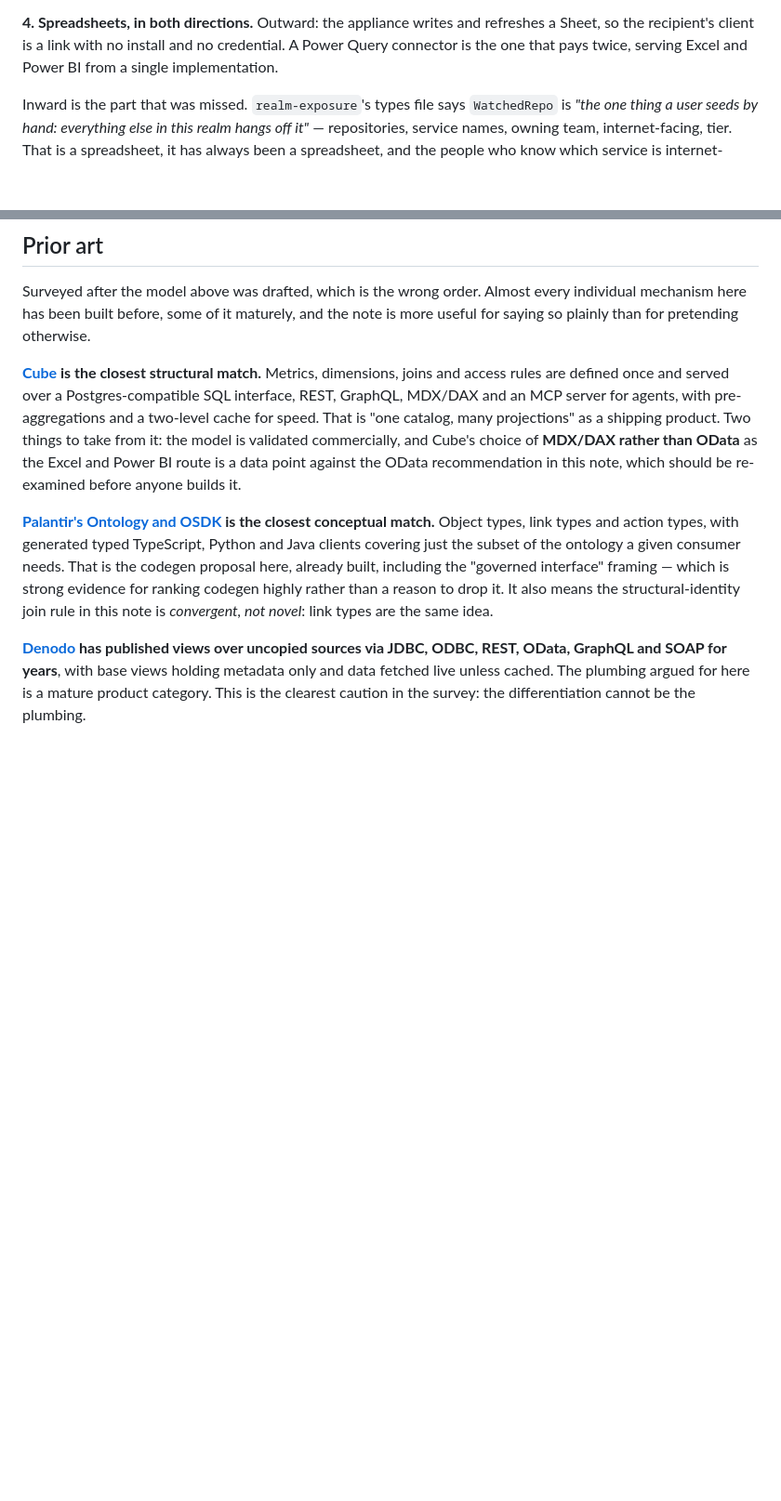
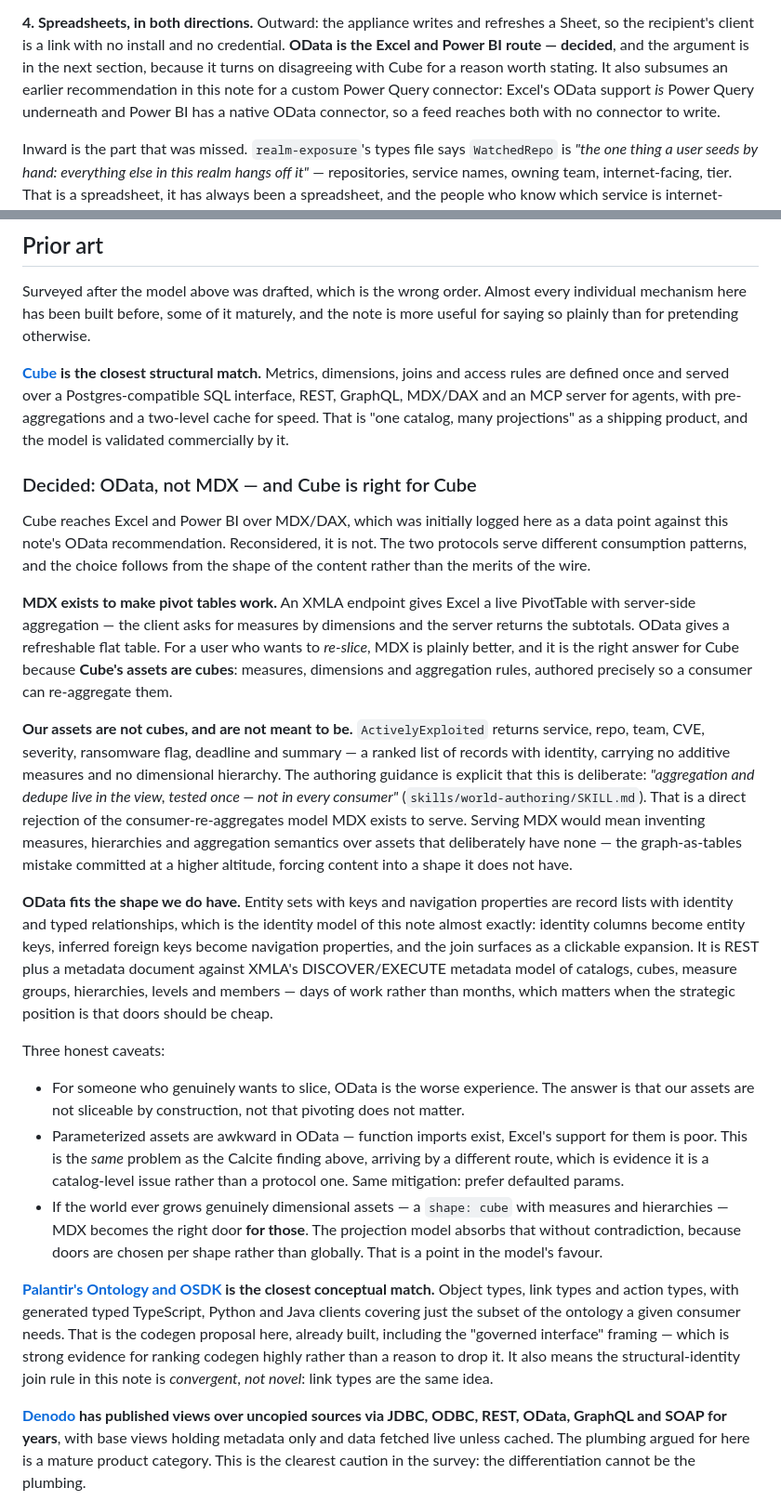
Before and after one commit to embabel-worlds/appliance, a Markdown page: LIVING_ASSETS_DESIGN.md, 2 parts joined by grey strips. Shown at 93% size. Rendered like a GitHub page; blank space fills up the shorter version.

Commit message:
Decided: OData, not MDX — Cube is right for Cube
Cube reaches Excel and Power BI over MDX/DAX, logged last commit as a point
against this note's OData recommendation. Reconsidered, it is not one. The
protocols serve different consumption patterns and the choice follows from the
shape of the content, not the merits of the wire.

MDX exists to make pivot tables work: an XMLA endpoint gives Excel live
server-side aggregation, and that is right for Cube because Cube's assets ARE
cubes — measures and dimensions authored so a consumer can re-aggregate them.
Ours are not. ActivelyExploited is a ranked list of records with identity, no
additive measures, no hierarchy, and world-authoring says so outright:
aggregation and dedupe live in the view, tested once, not in every consumer.
That is a direct rejection of the model MDX serves. Serving it would mean
inventing measures and hierarchies over assets that deliberately have none — the
graph-as-tables mistake at a higher altitude.

OData fits what we do have: entity keys are identity columns, navigation
properties are the inferred foreign keys, and it is REST plus a metadata document
rather than XMLA's cube/measure-group/hierarchy/level metadata model. It also
subsumes this note's earlier call for a custom Power Query connector, since
Excel's OData support is Power Query underneath and Power BI has a native OData
connector — one fewer thing to build.

Caveats kept rather than buried: OData is worse for anyone who genuinely wants to
slice; parameterized assets are awkward in it, which is the Calcite required-param
problem arriving by a second route and therefore a catalog-level issue rather than
a protocol one; and if the world ever grows dimensional assets, MDX becomes right
for those, which the per-shape projection model absorbs without contradiction.

Co-Authored-By: Claude Opus 5 <noreply@anthropic.com>
Claude-Session: https://claude.ai/code/session_01TeLYuJNpsvBz6Azm4JNMzg

```diff
--- a/LIVING_ASSETS_DESIGN.md
+++ b/LIVING_ASSETS_DESIGN.md
@@ -333,8 +333,12 @@ distribution that requires no client at all.
 
 **4. Spreadsheets, in both directions.** Outward: the appliance writes and
 refreshes a Sheet, so the recipient's client is a link with no install and no
-credential. A Power Query connector is the one that pays twice, serving Excel and
-Power BI from a single implementation.
+credential. **OData is the Excel and Power BI route — decided**, and the argument
+is in the next section, because it turns on disagreeing with Cube for a reason
+worth stating. It also subsumes an earlier recommendation in this note for a
+custom Power Query connector: Excel's OData support *is* Power Query underneath
+and Power BI has a native OData connector, so a feed reaches both with no
+connector to write.
 
 Inward is the part that was missed. `realm-exposure`'s types file says
 `WatchedRepo` is *"the one thing a user seeds by hand: everything else in this
@@ -373,10 +377,56 @@ the note is more useful for saying so plainly than for pretending otherwise.
 match.** Metrics, dimensions, joins and access rules are defined once and served
 over a Postgres-compatible SQL interface, REST, GraphQL, MDX/DAX and an MCP
 server for agents, with pre-aggregations and a two-level cache for speed. That is
-"one catalog, many projections" as a shipping product. Two things to take from
-it: the model is validated commercially, and Cube's choice of **MDX/DAX rather
-than OData** as the Excel and Power BI route is a data point against the OData
-recommendation in this note, which should be re-examined before anyone builds it.
+"one catalog, many projections" as a shipping product, and the model is validated
+commercially by it.
+
+### Decided: OData, not MDX — and Cube is right for Cube
+
+Cube reaches Excel and Power BI over MDX/DAX, which was initially logged here as
+a data point against this note's OData recommendation. Reconsidered, it is not.
+The two protocols serve different consumption patterns, and the choice follows
+from the shape of the content rather than the merits of the wire.
+
+**MDX exists to make pivot tables work.** An XMLA endpoint gives Excel a live
+PivotTable with server-side aggregation — the client asks for measures by
+dimensions and the server returns the subtotals. OData gives a refreshable flat
+table. For a user who wants to *re-slice*, MDX is plainly better, and it is the
+right answer for Cube because **Cube's assets are cubes**: measures, dimensions
+and aggregation rules, authored precisely so a consumer can re-aggregate them.
+
+**Our assets are not cubes, and are not meant to be.** `ActivelyExploited`
+returns service, repo, team, CVE, severity, ransomware flag, deadline and summary
+— a ranked list of records with identity, carrying no additive measures and no
+dimensional hierarchy. The authoring guidance is explicit that this is deliberate:
+*"aggregation and dedupe live in the view, tested once — not in every consumer"*
+(`skills/world-authoring/SKILL.md`). That is a direct rejection of the
+consumer-re-aggregates model MDX exists to serve. Serving MDX would mean
+inventing measures, hierarchies and aggregation semantics over assets that
+deliberately have none — the graph-as-tables mistake committed at a higher
+altitude, forcing content into a shape it does not have.
+
+**OData fits the shape we do have.** Entity sets with keys and navigation
+properties are record lists with identity and typed relationships, which is the
+identity model of this note almost exactly: identity columns become entity keys,
+inferred foreign keys become navigation properties, and the join surfaces as a
+clickable expansion. It is REST plus a metadata document against XMLA's
+DISCOVER/EXECUTE metadata model of catalogs, cubes, measure groups, hierarchies,
+levels and members — days of work rather than months, which matters when the
+strategic position is that doors should be cheap.
+
+Three honest caveats:
+
+- For someone who genuinely wants to slice, OData is the worse experience. The
+  answer is that our assets are not sliceable by construction, not that pivoting
+  does not matter.
+- Parameterized assets are awkward in OData — function imports exist, Excel's
+  support for them is poor. This is the *same* problem as the Calcite finding
+  above, arriving by a different route, which is evidence it is a catalog-level
+  issue rather than a protocol one. Same mitigation: prefer defaulted params.
+- If the world ever grows genuinely dimensional assets — a `shape: cube` with
+  measures and hierarchies — MDX becomes the right door **for those**. The
+  projection model absorbs that without contradiction, because doors are chosen
+  per shape rather than globally. That is a point in the model's favour.
 
 **[Palantir's Ontology and OSDK](https://www.palantir.com/docs/foundry/ontology-sdk/overview)
 is the closest conceptual match.** Object types, link types and action types,
```
